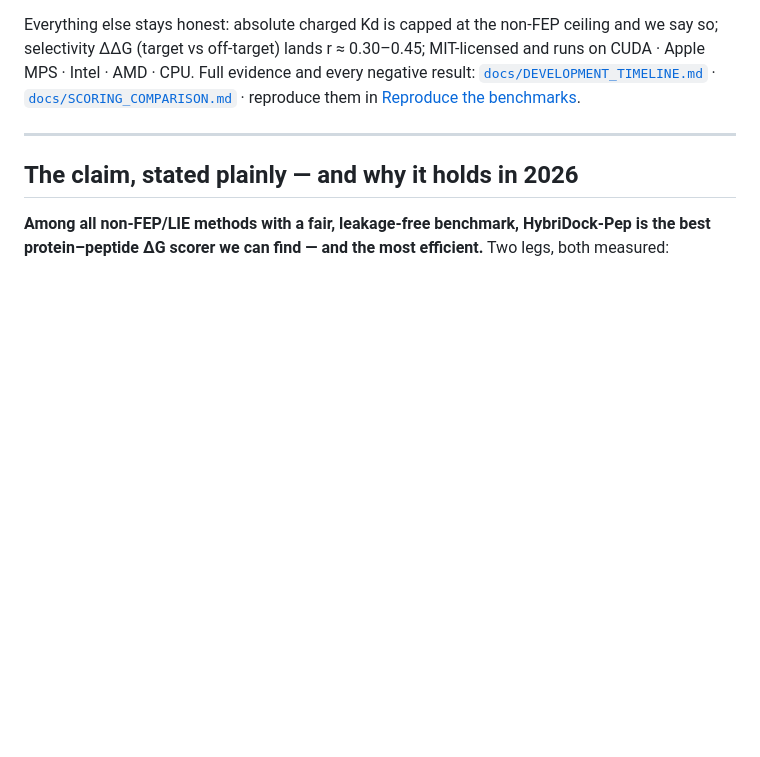
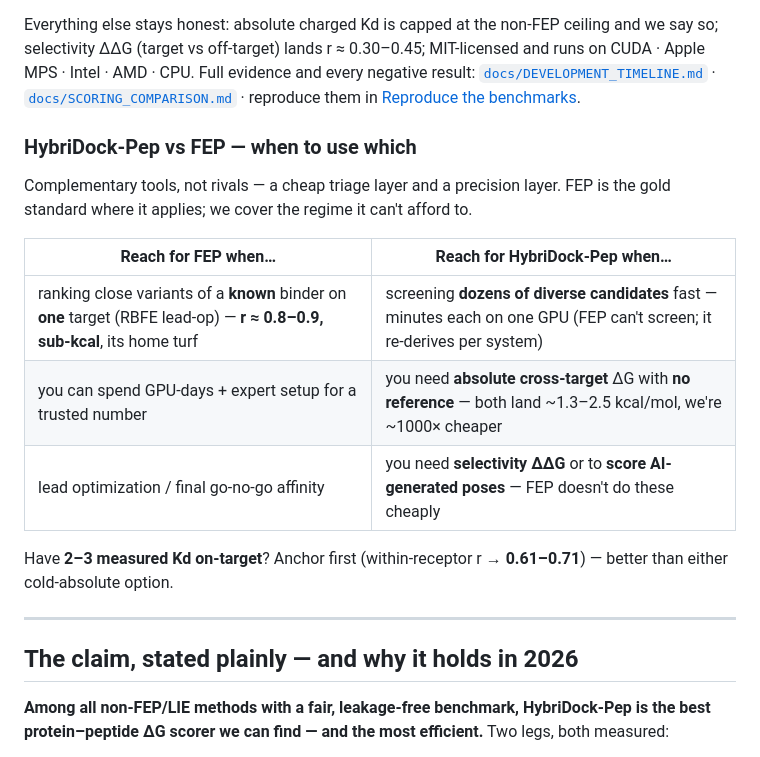
Before and after one commit to Tasty-Ramen2010/hybridock-pep, a Markdown page: README.md, the part around the change. GitHub-like rendering; blank space fills up the shorter version.

Commit message:
docs(README): add compact 'HybriDock-Pep vs FEP — when to use which' box
Positions the tool BESIDE FEP, not above it: FEP wins lead-op (RBFE r 0.8-0.9,
its home turf); we win cheap screening, absolute cross-target with no reference,
selectivity, and AI-pose scoring. Credits FEP where it outshines us; points users
to anchoring when they have on-target references.

```diff
--- a/README.md
+++ b/README.md
@@ -194,6 +194,19 @@ Full evidence and every negative result:
 [`docs/DEVELOPMENT_TIMELINE.md`](docs/DEVELOPMENT_TIMELINE.md) ·
 [`docs/SCORING_COMPARISON.md`](docs/SCORING_COMPARISON.md) · reproduce them in
 [Reproduce the benchmarks](#reproduce-every-number-in-this-readme).
+
+### HybriDock-Pep vs FEP — when to use which
+
+Complementary tools, not rivals — a cheap triage layer and a precision layer. FEP is the gold standard where
+it applies; we cover the regime it can't afford to.
+
+| Reach for **FEP** when… | Reach for **HybriDock-Pep** when… |
+|---|---|
+| ranking close variants of a **known** binder on **one** target (RBFE lead-op) — **r ≈ 0.8–0.9, sub-kcal**, its home turf | screening **dozens of diverse candidates** fast — minutes each on one GPU (FEP can't screen; it re-derives per system) |
+| you can spend GPU-days + expert setup for a trusted number | you need **absolute cross-target** ΔG with **no reference** — both land ~1.3–2.5 kcal/mol, we're ~1000× cheaper |
+| lead optimization / final go-no-go affinity | you need **selectivity ΔΔG** or to **score AI-generated poses** — FEP doesn't do these cheaply |
+
+Have **2–3 measured Kd on-target**? Anchor first (within-receptor r → **0.61–0.71**) — better than either cold-absolute option.
 
 ---
 
```
